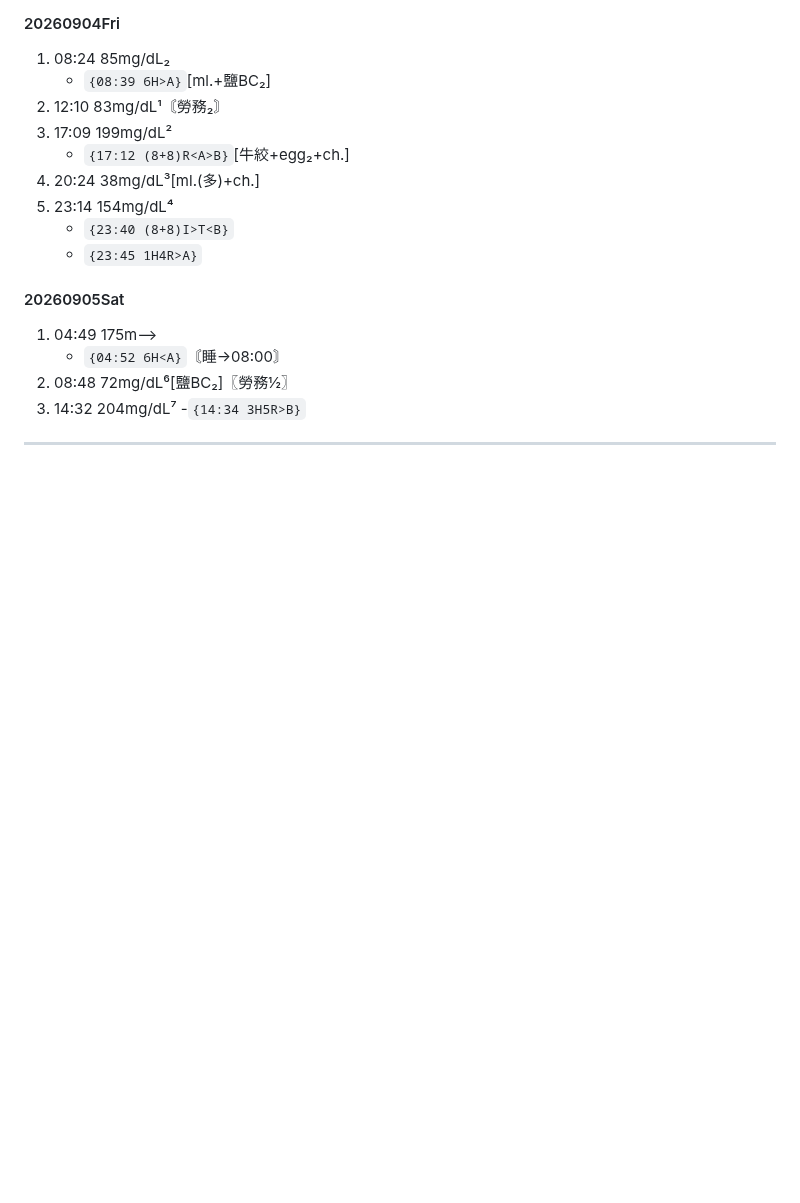
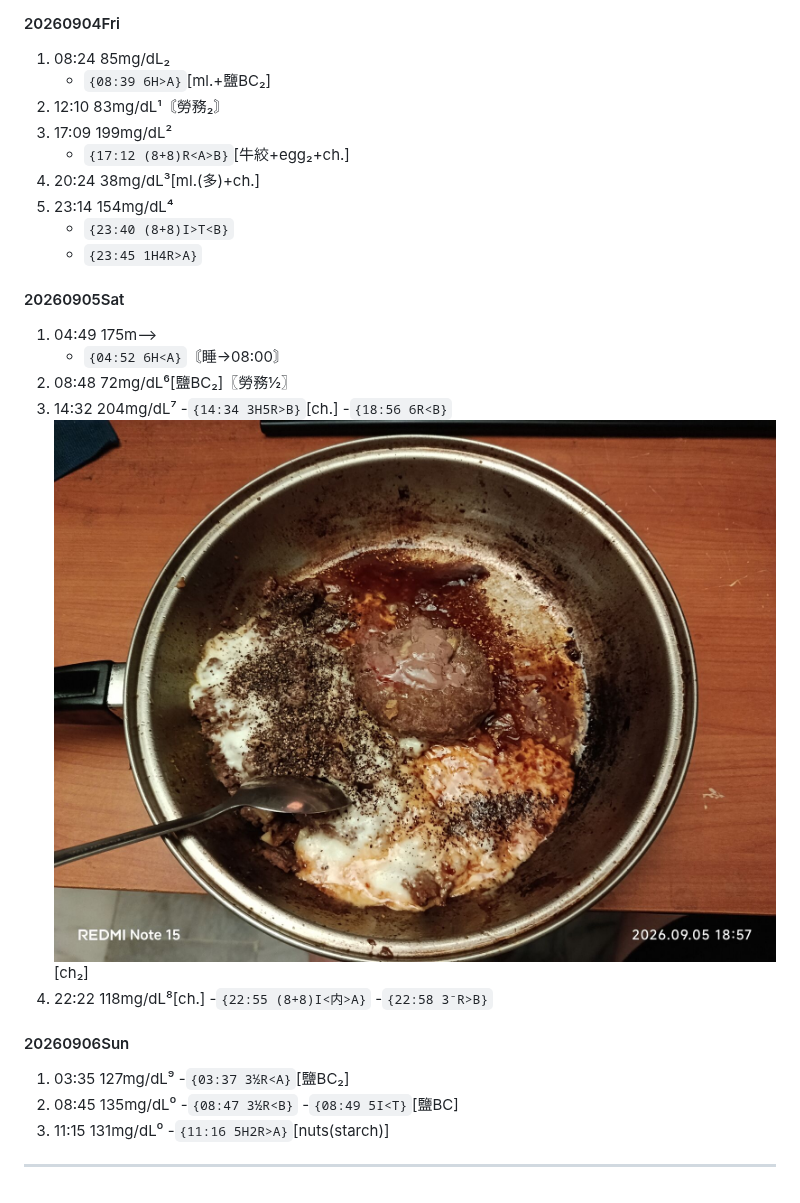
Before and after one commit to louisophie/BG_record, a Markdown page: bloodsugar.md, the part around the change. GitHub-like rendering; pictures changed too: image/IMG_20260905_185735.jpg (added); blank space fills up the shorter version.

Commit message:
android

```diff
--- a/bloodsugar.md
+++ b/bloodsugar.md
@@ -2488,6 +2488,19 @@
    - `{04:52 6H<A}`〘睡->08:00〙
 2. 08:48 72mg/dL⁶[鹽BC₂]〖勞務½〗
 3. 14:32 204mg/dL⁷
-    -`{14:34 3H5R>B}`
+    -`{14:34 3H5R>B}`[ch.]
+    -`{18:56 6R<B}`![IMG_20260905_185735.jpg](./image/IMG_20260905_185735.jpg)[ch₂]
+4. 22:22 118mg/dL⁸[ch.]
+    -`{22:55 (8+8)I<内>A}`
+    -`{22:58 3⁻R>B}`
+
+#### 20260906Sun
+1. 03:35 127mg/dL⁹
+    -`{03:37 3½R<A}`[鹽BC₂]
+2. 08:45 135mg/dL⁰
+    -`{08:47 3½R<B}`
+    -`{08:49 5I<T}`[鹽BC]
+3. 11:15 131mg/dL⁰
+    -`{11:16 5H2R>A}`[nuts(starch)]
 
 ---
```
Also changed, not shown: 1 other file.
